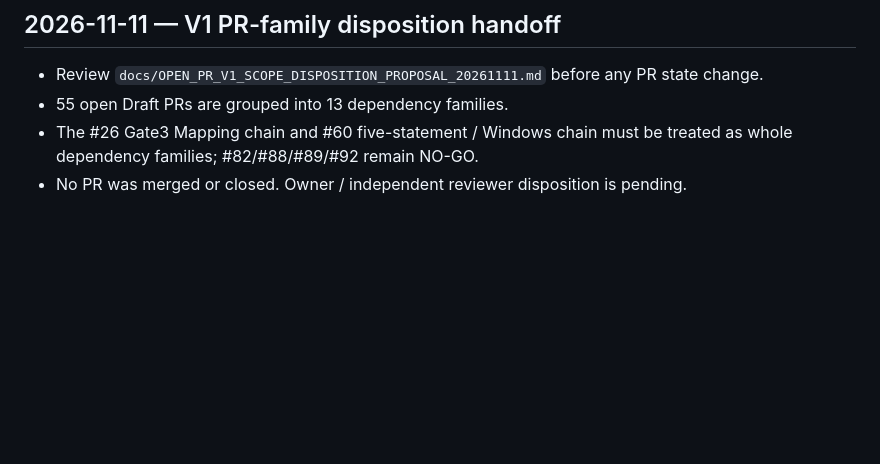
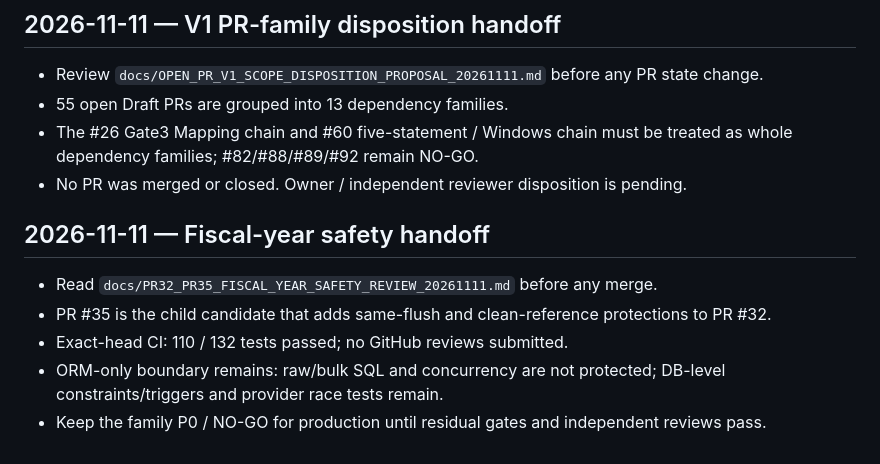
Before and after one commit to davoodmehraban89/Aram, a Markdown page: docs/handoff/LATEST_HANDOFF.md, the part around the change. GitHub-like rendering; blank space fills up the shorter version.

Commit message:
docs: handoff fiscal year safety review

```diff
--- a/docs/handoff/LATEST_HANDOFF.md
+++ b/docs/handoff/LATEST_HANDOFF.md
@@ -180,3 +180,12 @@ Publish this requested two-document reconciliation on PR #21 and route the resul
 - 55 open Draft PRs are grouped into 13 dependency families.
 - The #26 Gate3 Mapping chain and #60 five-statement / Windows chain must be treated as whole dependency families; #82/#88/#89/#92 remain NO-GO.
 - No PR was merged or closed. Owner / independent reviewer disposition is pending.
+
+
+## 2026-11-11 — Fiscal-year safety handoff
+
+- Read `docs/PR32_PR35_FISCAL_YEAR_SAFETY_REVIEW_20261111.md` before any merge.
+- PR #35 is the child candidate that adds same-flush and clean-reference protections to PR #32.
+- Exact-head CI: 110 / 132 tests passed; no GitHub reviews submitted.
+- ORM-only boundary remains: raw/bulk SQL and concurrency are not protected; DB-level constraints/triggers and provider race tests remain.
+- Keep the family P0 / NO-GO for production until residual gates and independent reviews pass.
```
